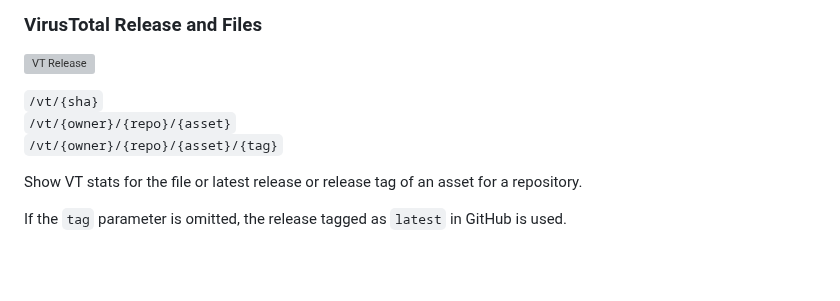
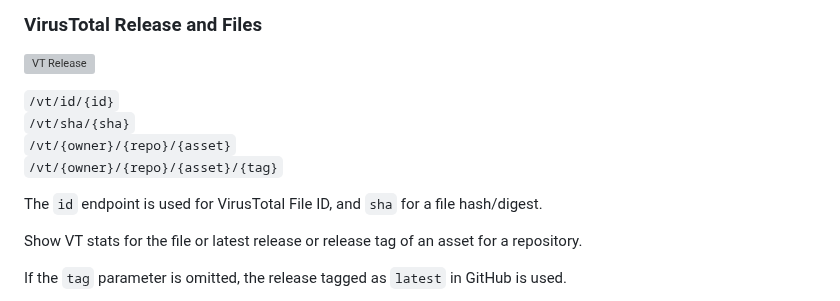
Before and after one commit to smashedr/node-badges, a Markdown page: README.md, the part around the change. GitHub-like rendering; blank space fills up the shorter version; grey boxes are pictures that could not be loaded.

```diff
--- a/README.md
+++ b/README.md
@@ -128,9 +128,12 @@ https://badges.cssnr.com/ghcr/tags/smashedr/node-badges?labelColor=plum&lucide=a
 
 [![VT Release](https://badges.cssnr.com/vt/cssnr/zipline-android/app-release.apk)](https://badges.cssnr.com/vt/cssnr/zipline-android/app-release.apk)
 
-`/vt/{sha}`
+`/vt/id/{id}`
+`/vt/sha/{sha}`
 `/vt/{owner}/{repo}/{asset}`
 `/vt/{owner}/{repo}/{asset}/{tag}`
+
+The `id` endpoint is used for VirusTotal File ID, and `sha` for a file hash/digest.
 
 Show VT stats for the file or latest release or release tag of an asset for a repository.
 
```
